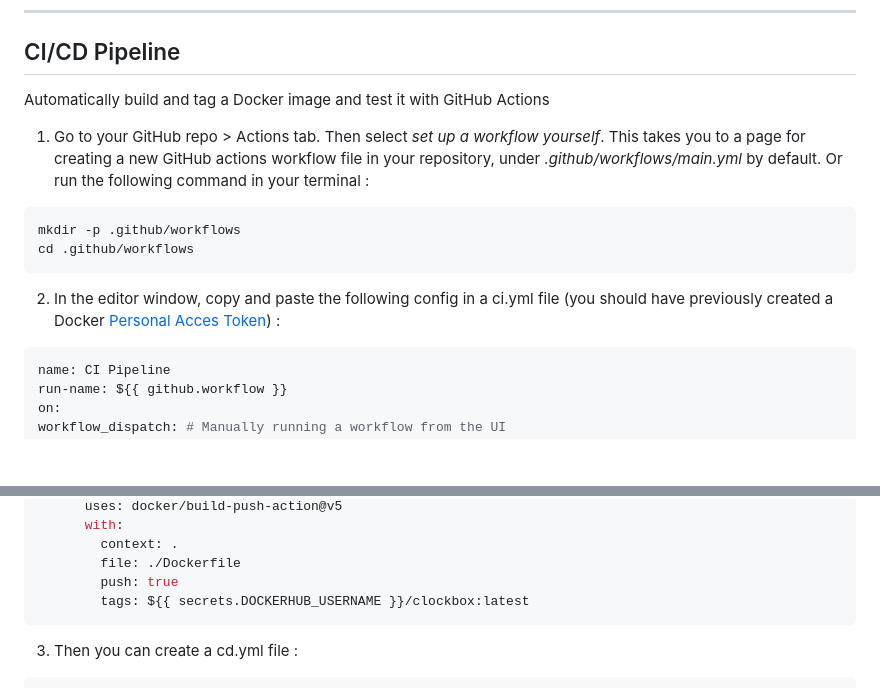
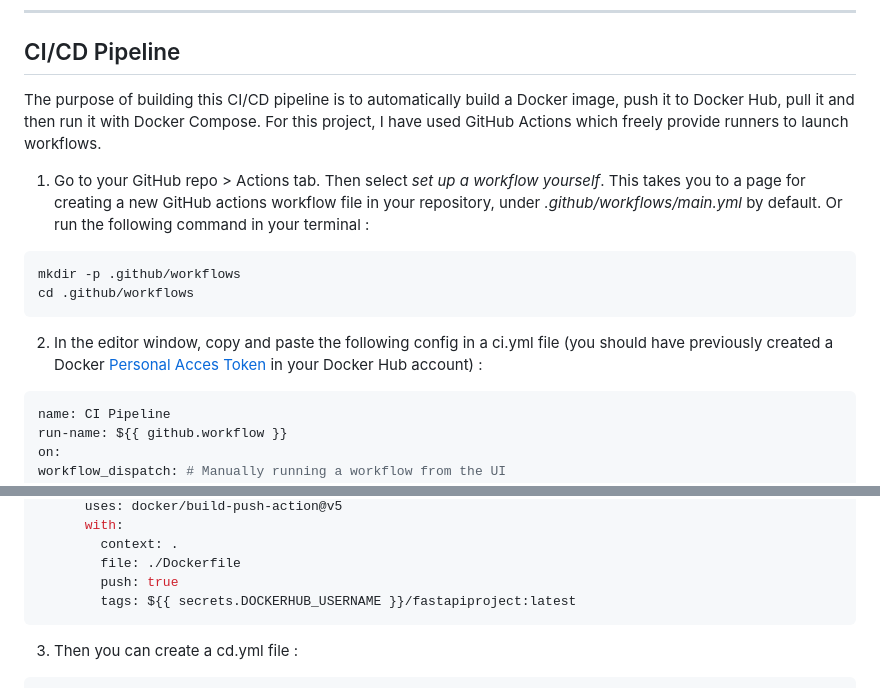
Before and after one commit to Stephd91/FastAPI, a Markdown page: README.md, 2 parts joined by grey strips. GitHub-like rendering; blank space fills up the shorter version.

Commit message:
up: README.md

````diff
--- a/README.md
+++ b/README.md
@@ -129,14 +129,16 @@ Automatic interactive documentation with Swagger UI (from the OpenAPI backend):
 <hr>
 
 ## CI/CD Pipeline
-Automatically build and tag a Docker image and test it with GitHub Actions
+The purpose of building this CI/CD pipeline is to automatically build a Docker image, push it to Docker Hub, pull it and then run it with Docker Compose.
+For this project, I have used GitHub Actions which freely provide runners to launch workflows.
+
 1. Go to your GitHub repo > Actions tab. Then select *set up a workflow yourself*. This takes you to a page for creating a new GitHub actions workflow file in your repository, under *.github/workflows/main.yml* by default.
 Or run the following command in your terminal :
 ```bash
 mkdir -p .github/workflows
 cd .github/workflows
 ```
-2. In the editor window, copy and paste the following config in a ci.yml file (you should have previously created a Docker [Personal Acces Token](https://docs.docker.com/docker-hub/access-tokens/)) :
+2. In the editor window, copy and paste the following config in a ci.yml file (you should have previously created a Docker [Personal Acces Token](https://docs.docker.com/docker-hub/access-tokens/) in your Docker Hub account) :
 
   ```bash
 name: CI Pipeline
@@ -170,7 +172,7 @@ jobs:
           context: .
           file: ./Dockerfile
           push: true
-          tags: ${{ secrets.DOCKERHUB_USERNAME }}/clockbox:latest
+          tags: ${{ secrets.DOCKERHUB_USERNAME }}/fastapiproject:latest
   ```
 3. Then you can create a cd.yml file :
 ```bash
````
